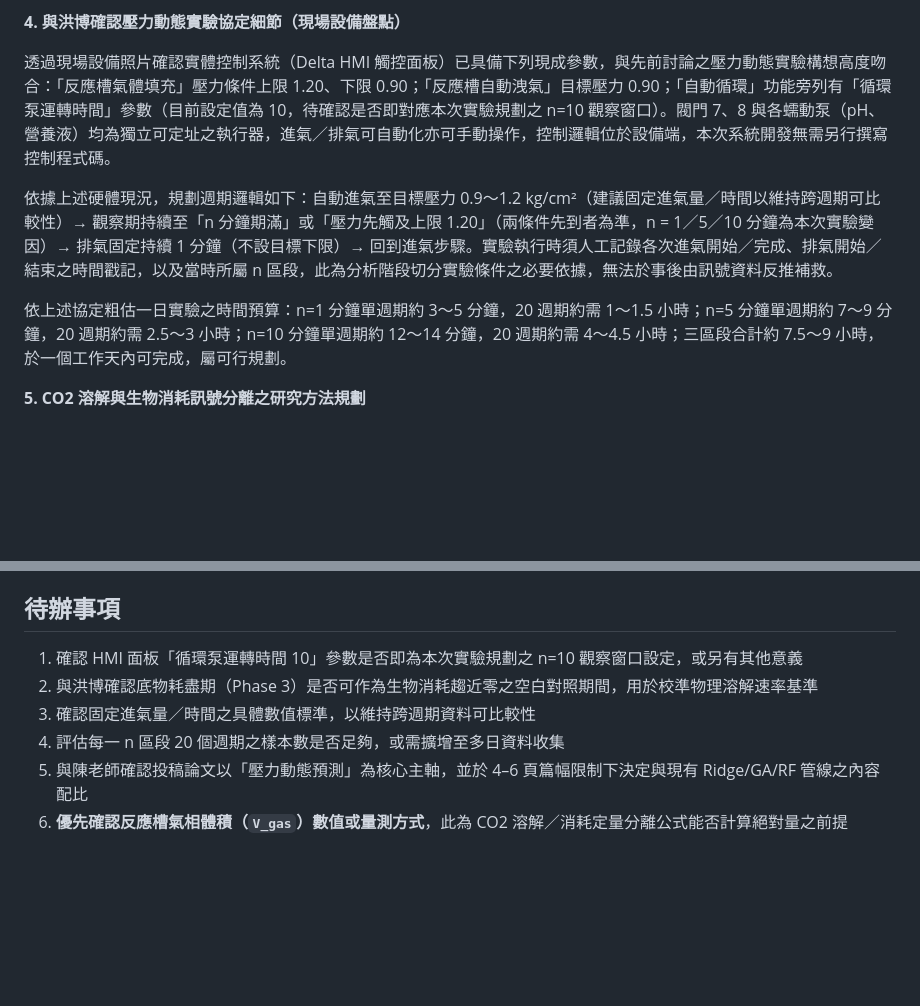
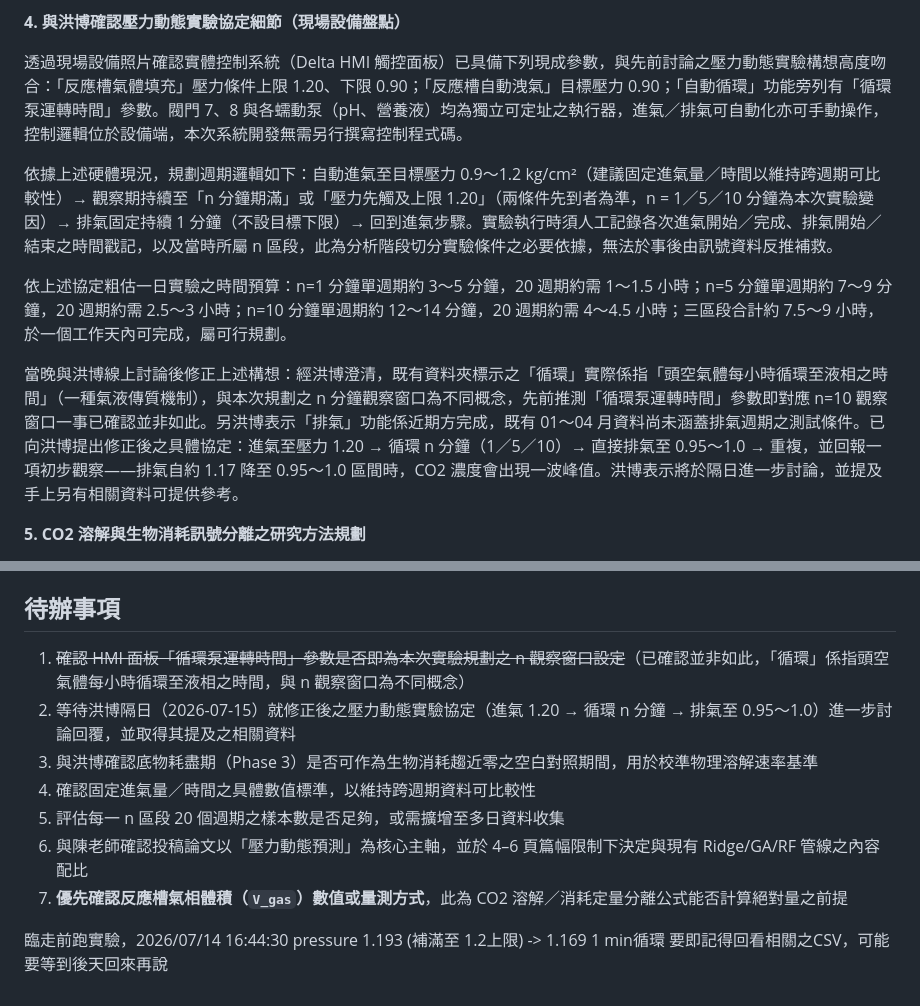
Before and after one commit to Yutou0601/Bioreactor-Edge-AI, a Markdown page: docs/日報_2026-07-14.md, 2 parts joined by grey strips. Drawn GitHub-style; blank space fills up the shorter version.

Commit message:
Update : 日報修正「循環」定義誤解，補上與洪博晚間討論後續
洪博澄清既有資料夾標示之「循環」實際指頭空氣體每小時循環至液相之
時間（氣液傳質機制），與本次規劃之 n 分鐘觀察窗口是不同概念，先前
記錄的「循環泵運轉時間可能對應 n=10」假設已確認錯誤，予以修正。

補上向洪博提出的修正版協定（進氣1.20→循環n分鐘→排氣至0.95~1.0）
與觀察到的 CO2 峰值現象，及待辦事項更新（等待洪博隔日回覆與相關
資料）。

Co-Authored-By: Claude Sonnet 5 <noreply@anthropic.com>

```diff
--- a/docs/日報_2026-07-14.md
+++ b/docs/日報_2026-07-14.md
@@ -45,11 +45,13 @@
 
 **4. 與洪博確認壓力動態實驗協定細節（現場設備盤點）**
 
-透過現場設備照片確認實體控制系統（Delta HMI 觸控面板）已具備下列現成參數，與先前討論之壓力動態實驗構想高度吻合：「反應槽氣體填充」壓力條件上限 1.20、下限 0.90；「反應槽自動洩氣」目標壓力 0.90；「自動循環」功能旁列有「循環泵運轉時間」參數（目前設定值為 10，待確認是否即對應本次實驗規劃之 n=10 觀察窗口）。閥門 7、8 與各蠕動泵（pH、營養液）均為獨立可定址之執行器，進氣／排氣可自動化亦可手動操作，控制邏輯位於設備端，本次系統開發無需另行撰寫控制程式碼。
+透過現場設備照片確認實體控制系統（Delta HMI 觸控面板）已具備下列現成參數，與先前討論之壓力動態實驗構想高度吻合：「反應槽氣體填充」壓力條件上限 1.20、下限 0.90；「反應槽自動洩氣」目標壓力 0.90；「自動循環」功能旁列有「循環泵運轉時間」參數。閥門 7、8 與各蠕動泵（pH、營養液）均為獨立可定址之執行器，進氣／排氣可自動化亦可手動操作，控制邏輯位於設備端，本次系統開發無需另行撰寫控制程式碼。
 
 依據上述硬體現況，規劃週期邏輯如下：自動進氣至目標壓力 0.9～1.2 kg/cm²（建議固定進氣量／時間以維持跨週期可比較性）→ 觀察期持續至「n 分鐘期滿」或「壓力先觸及上限 1.20」（兩條件先到者為準，n = 1／5／10 分鐘為本次實驗變因）→ 排氣固定持續 1 分鐘（不設目標下限）→ 回到進氣步驟。實驗執行時須人工記錄各次進氣開始／完成、排氣開始／結束之時間戳記，以及當時所屬 n 區段，此為分析階段切分實驗條件之必要依據，無法於事後由訊號資料反推補救。
 
 依上述協定粗估一日實驗之時間預算：n=1 分鐘單週期約 3～5 分鐘，20 週期約需 1～1.5 小時；n=5 分鐘單週期約 7～9 分鐘，20 週期約需 2.5～3 小時；n=10 分鐘單週期約 12～14 分鐘，20 週期約需 4～4.5 小時；三區段合計約 7.5～9 小時，於一個工作天內可完成，屬可行規劃。
+
+當晚與洪博線上討論後修正上述構想：經洪博澄清，既有資料夾標示之「循環」實際係指「頭空氣體每小時循環至液相之時間」（一種氣液傳質機制），與本次規劃之 n 分鐘觀察窗口為不同概念，先前推測「循環泵運轉時間」參數即對應 n=10 觀察窗口一事已確認並非如此。另洪博表示「排氣」功能係近期方完成，既有 01～04 月資料尚未涵蓋排氣週期之測試條件。已向洪博提出修正後之具體協定：進氣至壓力 1.20 → 循環 n 分鐘（1／5／10）→ 直接排氣至 0.95～1.0 → 重複，並回報一項初步觀察——排氣自約 1.17 降至 0.95～1.0 區間時，CO2 濃度會出現一波峰值。洪博表示將於隔日進一步討論，並提及手上另有相關資料可提供參考。
 
 **5. CO2 溶解與生物消耗訊號分離之研究方法規劃**
 
@@ -69,9 +71,13 @@
 
 ## 待辦事項
 
-1. 確認 HMI 面板「循環泵運轉時間 10」參數是否即為本次實驗規劃之 n=10 觀察窗口設定，或另有其他意義
-2. 與洪博確認底物耗盡期（Phase 3）是否可作為生物消耗趨近零之空白對照期間，用於校準物理溶解速率基準
-3. 確認固定進氣量／時間之具體數值標準，以維持跨週期資料可比較性
-4. 評估每一 n 區段 20 個週期之樣本數是否足夠，或需擴增至多日資料收集
-5. 與陳老師確認投稿論文以「壓力動態預測」為核心主軸，並於 4–6 頁篇幅限制下決定與現有 Ridge/GA/RF 管線之內容配比
-6. **優先確認反應槽氣相體積（`V_gas`）數值或量測方式**，此為 CO2 溶解／消耗定量分離公式能否計算絕對量之前提
+1. ~~確認 HMI 面板「循環泵運轉時間」參數是否即為本次實驗規劃之 n 觀察窗口設定~~（已確認並非如此，「循環」係指頭空氣體每小時循環至液相之時間，與 n 觀察窗口為不同概念）
+2. 等待洪博隔日（2026-07-15）就修正後之壓力動態實驗協定（進氣 1.20 → 循環 n 分鐘 → 排氣至 0.95～1.0）進一步討論回覆，並取得其提及之相關資料
+3. 與洪博確認底物耗盡期（Phase 3）是否可作為生物消耗趨近零之空白對照期間，用於校準物理溶解速率基準
+4. 確認固定進氣量／時間之具體數值標準，以維持跨週期資料可比較性
+5. 評估每一 n 區段 20 個週期之樣本數是否足夠，或需擴增至多日資料收集
+6. 與陳老師確認投稿論文以「壓力動態預測」為核心主軸，並於 4–6 頁篇幅限制下決定與現有 Ridge/GA/RF 管線之內容配比
+7. **優先確認反應槽氣相體積（`V_gas`）數值或量測方式**，此為 CO2 溶解／消耗定量分離公式能否計算絕對量之前提
+
+臨走前跑實驗，2026/07/14 16:44:30 pressure 1.193 (補滿至 1.2上限) -> 1.169 1 min循環
+要即記得回看相關之CSV，可能要等到後天回來再說
```
